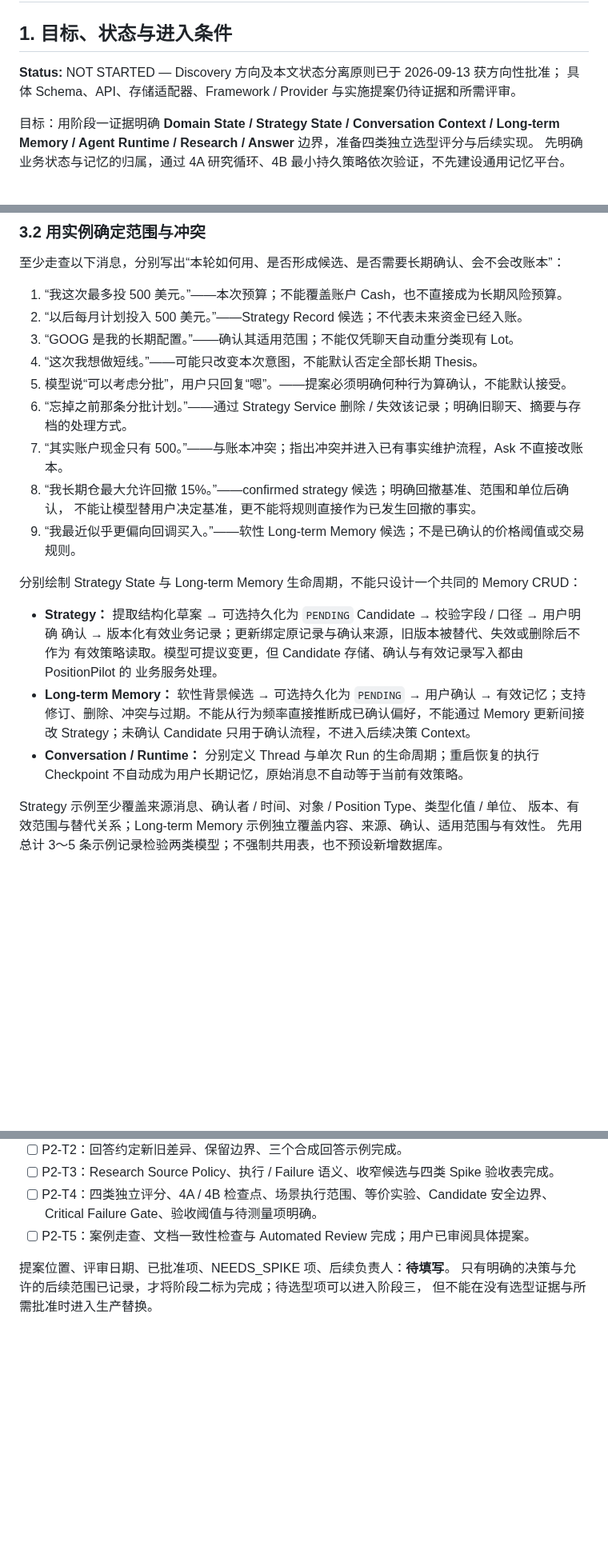
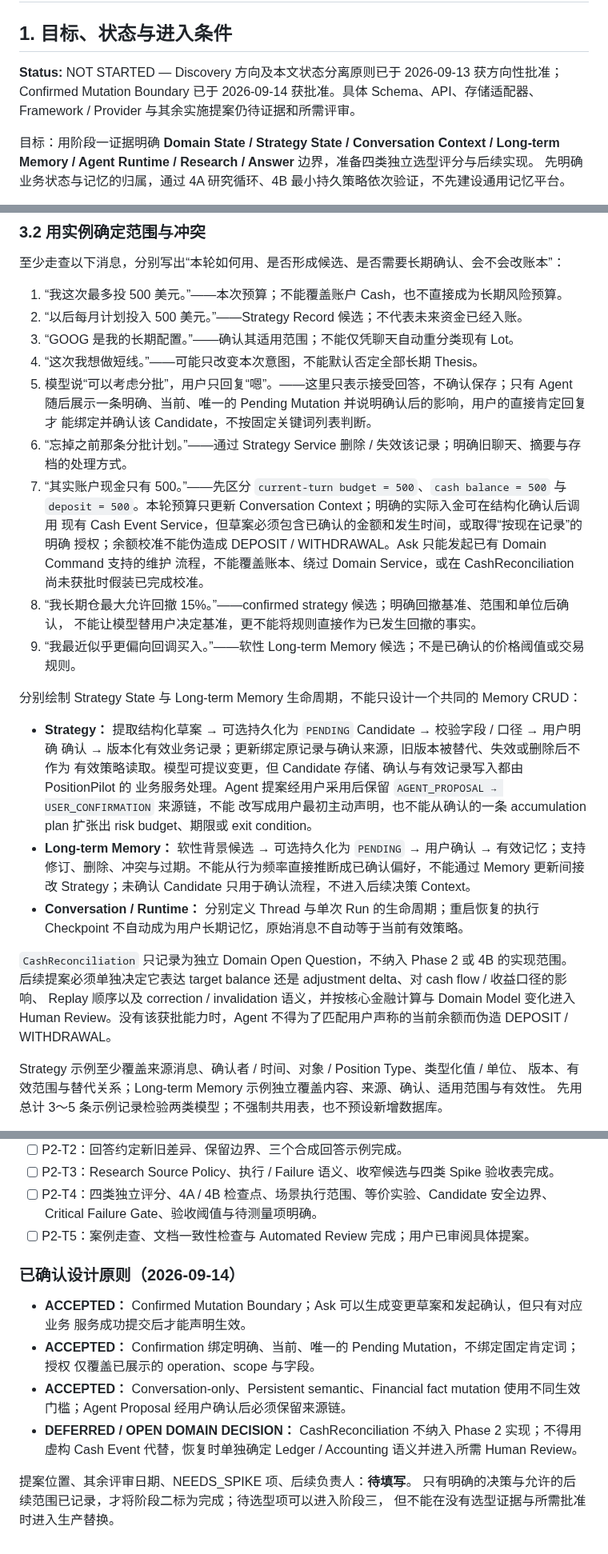
Before and after one commit to Weilinying/position-pilot, a Markdown page: docs/plans/ask-quality-phase-2-design.md, 3 parts joined by grey strips. Shown at 80% size. Rendered like a GitHub page; blank space fills up the shorter version.

Commit message:
docs: refine phase two mutation boundaries

```diff
--- a/docs/plans/ask-quality-phase-2-design.md
+++ b/docs/plans/ask-quality-phase-2-design.md
@@ -3,7 +3,8 @@
 ## 1. 目标、状态与进入条件
 
 **Status:** NOT STARTED — Discovery 方向及本文状态分离原则已于 2026-09-13 获方向性批准；
-具体 Schema、API、存储适配器、Framework / Provider 与实施提案仍待证据和所需评审。
+Confirmed Mutation Boundary 已于 2026-09-14 获批准。具体 Schema、API、存储适配器、
+Framework / Provider 与其余实施提案仍待证据和所需评审。
 
 目标：用阶段一证据明确 **Domain State / Strategy State / Conversation Context / Long-term
 Memory / Agent Runtime / Research / Answer** 边界，准备四类独立选型评分与后续实现。
@@ -79,9 +118,15 @@ PositionPilot 负责 portfolio / strategy / memory truth、source / confirmation
 2. “以后每月计划投入 500 美元。”——Strategy Record 候选；不代表未来资金已经入账。
 3. “GOOG 是我的长期配置。”——确认其适用范围；不能仅凭聊天自动重分类现有 Lot。
 4. “这次我想做短线。”——可能只改变本次意图，不能默认否定全部长期 Thesis。
-5. 模型说“可以考虑分批”，用户只回复“嗯”。——提案必须明确何种行为算确认，不能默认接受。
+5. 模型说“可以考虑分批”，用户只回复“嗯”。——这里只表示接受回答，不确认保存；只有 Agent
+   随后展示一条明确、当前、唯一的 Pending Mutation 并说明确认后的影响，用户的直接肯定回复才
+   能绑定并确认该 Candidate，不按固定关键词列表判断。
 6. “忘掉之前那条分批计划。”——通过 Strategy Service 删除 / 失效该记录；明确旧聊天、摘要与存档的处理方式。
-7. “其实账户现金只有 500。”——与账本冲突；指出冲突并进入已有事实维护流程，Ask 不直接改账本。
+7. “其实账户现金只有 500。”——先区分 `current-turn budget = 500`、`cash balance = 500` 与
+   `deposit = 500`。本轮预算只更新 Conversation Context；明确的实际入金可在结构化确认后调用
+   现有 Cash Event Service，但草案必须包含已确认的金额和发生时间，或取得“按现在记录”的明确
+   授权；余额校准不能伪造成 DEPOSIT / WITHDRAWAL。Ask 只能发起已有 Domain Command 支持的维护
+   流程，不能覆盖账本、绕过 Domain Service，或在 CashReconciliation 尚未获批时假装已完成校准。
 8. “我长期仓最大允许回撤 15%。”——confirmed strategy 候选；明确回撤基准、范围和单位后确认，
    不能让模型替用户决定基准，更不能将规则直接作为已发生回撤的事实。
 9. “我最近似乎更偏向回调买入。”——软性 Long-term Memory 候选；不是已确认的价格阈值或交易规则。
@@ -91,12 +136,19 @@ PositionPilot 负责 portfolio / strategy / memory truth、source / confirmation
 - **Strategy：** 提取结构化草案 → 可选持久化为 `PENDING` Candidate → 校验字段 / 口径 → 用户明确
   确认 → 版本化有效业务记录；更新绑定原记录与确认来源，旧版本被替代、失效或删除后不作为
   有效策略读取。模型可提议变更，但 Candidate 存储、确认与有效记录写入都由 PositionPilot 的
-  业务服务处理。
+  业务服务处理。Agent 提案经用户采用后保留 `AGENT_PROPOSAL → USER_CONFIRMATION` 来源链，不能
+  改写成用户最初主动声明，也不能从确认的一条 accumulation plan 扩张出 risk budget、期限或
+  exit condition。
 - **Long-term Memory：** 软性背景候选 → 可选持久化为 `PENDING` → 用户确认 → 有效记忆；支持
   修订、删除、冲突与过期。不能从行为频率直接推断成已确认偏好，不能通过 Memory 更新间接改
   Strategy；未确认 Candidate 只用于确认流程，不进入后续决策 Context。
 - **Conversation / Runtime：** 分别定义 Thread 与单次 Run 的生命周期；重启恢复的执行
   Checkpoint 不自动成为用户长期记忆，原始消息不自动等于当前有效策略。
+
+`CashReconciliation` 只记录为独立 Domain Open Question，不纳入 Phase 2 或 4B 的实现范围。
+后续提案必须单独决定它表达 target balance 还是 adjustment delta、对 cash flow / 收益口径的影响、
+Replay 顺序以及 correction / invalidation 语义，并按核心金融计算与 Domain Model 变化进入 Human
+Review。没有该获批能力时，Agent 不得为了匹配用户声称的当前余额而伪造 DEPOSIT / WITHDRAWAL。
 
 Strategy 示例至少覆盖来源消息、确认者 / 时间、对象 / Position Type、类型化值 / 单位、
 版本、有效范围与替代关系；Long-term Memory 示例独立覆盖内容、来源、确认、适用范围与有效性。
@@ -324,6 +377,17 @@ Fixtures 比较 Agent / Model。框架配套功能若同时改变 Provider 或
       Critical Failure Gate、验收阈值与待测量项明确。
 - [ ] P2-T5：案例走查、文档一致性检查与 Automated Review 完成；用户已审阅具体提案。
 
-提案位置、评审日期、已批准项、NEEDS_SPIKE 项、后续负责人：**待填写**。
+### 已确认设计原则（2026-09-14）
+
+- **ACCEPTED：** Confirmed Mutation Boundary；Ask 可以生成变更草案和发起确认，但只有对应业务
+  服务成功提交后才能声明生效。
+- **ACCEPTED：** Confirmation 绑定明确、当前、唯一的 Pending Mutation，不绑定固定肯定词；授权
+  仅覆盖已展示的 operation、scope 与字段。
+- **ACCEPTED：** Conversation-only、Persistent semantic、Financial fact mutation 使用不同生效
+  门槛；Agent Proposal 经用户确认后必须保留来源链。
+- **DEFERRED / OPEN DOMAIN DECISION：** CashReconciliation 不纳入 Phase 2 实现；不得用虚构 Cash
+  Event 代替，恢复时单独确定 Ledger / Accounting 语义并进入所需 Human Review。
+
+提案位置、其余评审日期、NEEDS_SPIKE 项、后续负责人：**待填写**。
 只有明确的决策与允许的后续范围已记录，才将阶段二标为完成；待选型项可以进入阶段三，
 但不能在没有选型证据与所需批准时进入生产替换。
```
Also changed, not shown: other parts of docs/plans/ask-quality-phase-2-design.md (+40 -1 lines).
